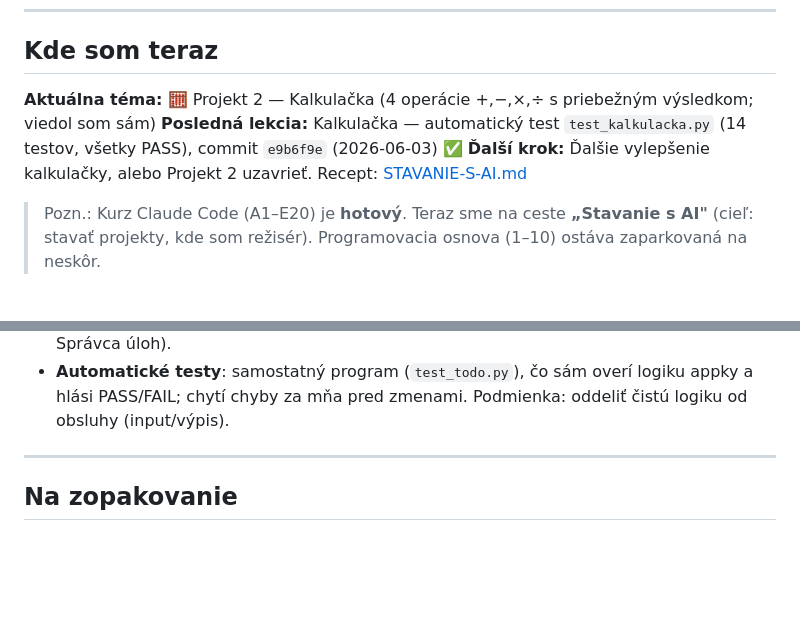
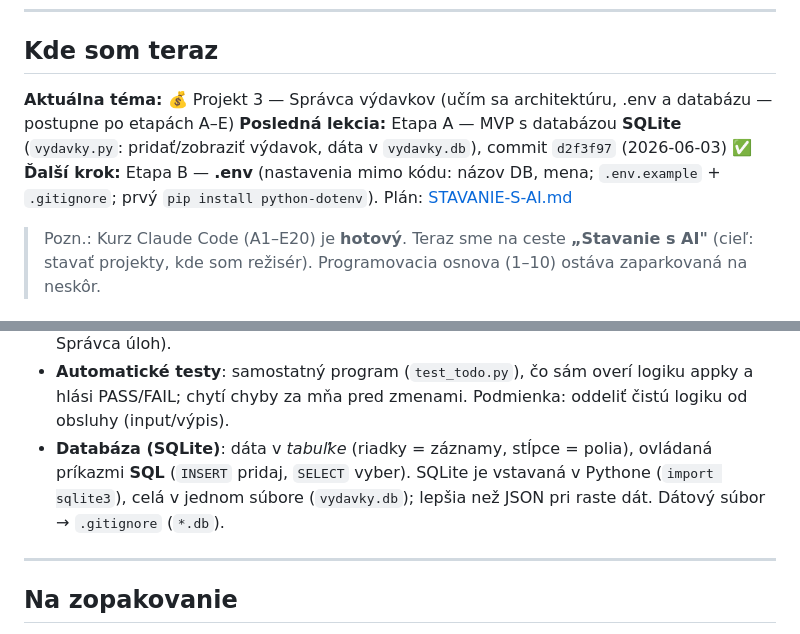
Before and after one commit to silpet112/vibe-coding, a Markdown page: POKROK.md, 2 parts joined by grey strips. GitHub-like rendering; blank space fills up the shorter version.

```diff
--- a/POKROK.md
+++ b/POKROK.md
@@ -15,9 +15,9 @@
 ---
 
 ## Kde som teraz
-**Aktuálna téma:** 🧮 Projekt 2 — Kalkulačka (4 operácie +,−,×,÷ s priebežným výsledkom; viedol som sám)
-**Posledná lekcia:** Kalkulačka — automatický test `test_kalkulacka.py` (14 testov, všetky PASS), commit `e9b6f9e` (2026-06-03) ✅
-**Ďalší krok:** Ďalšie vylepšenie kalkulačky, alebo Projekt 2 uzavrieť. Recept: [STAVANIE-S-AI.md](STAVANIE-S-AI.md)
+**Aktuálna téma:** 💰 Projekt 3 — Správca výdavkov (učím sa architektúru, .env a databázu — postupne po etapách A–E)
+**Posledná lekcia:** Etapa A — MVP s databázou **SQLite** (`vydavky.py`: pridať/zobraziť výdavok, dáta v `vydavky.db`), commit `d2f3f97` (2026-06-03) ✅
+**Ďalší krok:** Etapa B — **.env** (nastavenia mimo kódu: názov DB, mena; `.env.example` + `.gitignore`; prvý `pip install python-dotenv`). Plán: [STAVANIE-S-AI.md](STAVANIE-S-AI.md)
 
 > Pozn.: Kurz Claude Code (A1–E20) je **hotový**. Teraz sme na ceste **„Stavanie s AI"** (cieľ:
 > stavať projekty, kde som režisér). Programovacia osnova (1–10) ostáva zaparkovaná na neskôr.
@@ -87,6 +87,9 @@
   Commit → Iteruj → uzavri. Viem ho zopakovať sám (overené na projekte Správca úloh).
 - **Automatické testy**: samostatný program (`test_todo.py`), čo sám overí logiku appky a hlási
   PASS/FAIL; chytí chyby za mňa pred zmenami. Podmienka: oddeliť čistú logiku od obsluhy (input/výpis).
+- **Databáza (SQLite)**: dáta v *tabuľke* (riadky = záznamy, stĺpce = polia), ovládaná príkazmi
+  **SQL** (`INSERT` pridaj, `SELECT` vyber). SQLite je vstavaná v Pythone (`import sqlite3`), celá
+  v jednom súbore (`vydavky.db`); lepšia než JSON pri raste dát. Dátový súbor → `.gitignore` (`*.db`).
 
 ---
 
```
Also changed, not shown: other parts of POKROK.md (+26 -0 lines).
